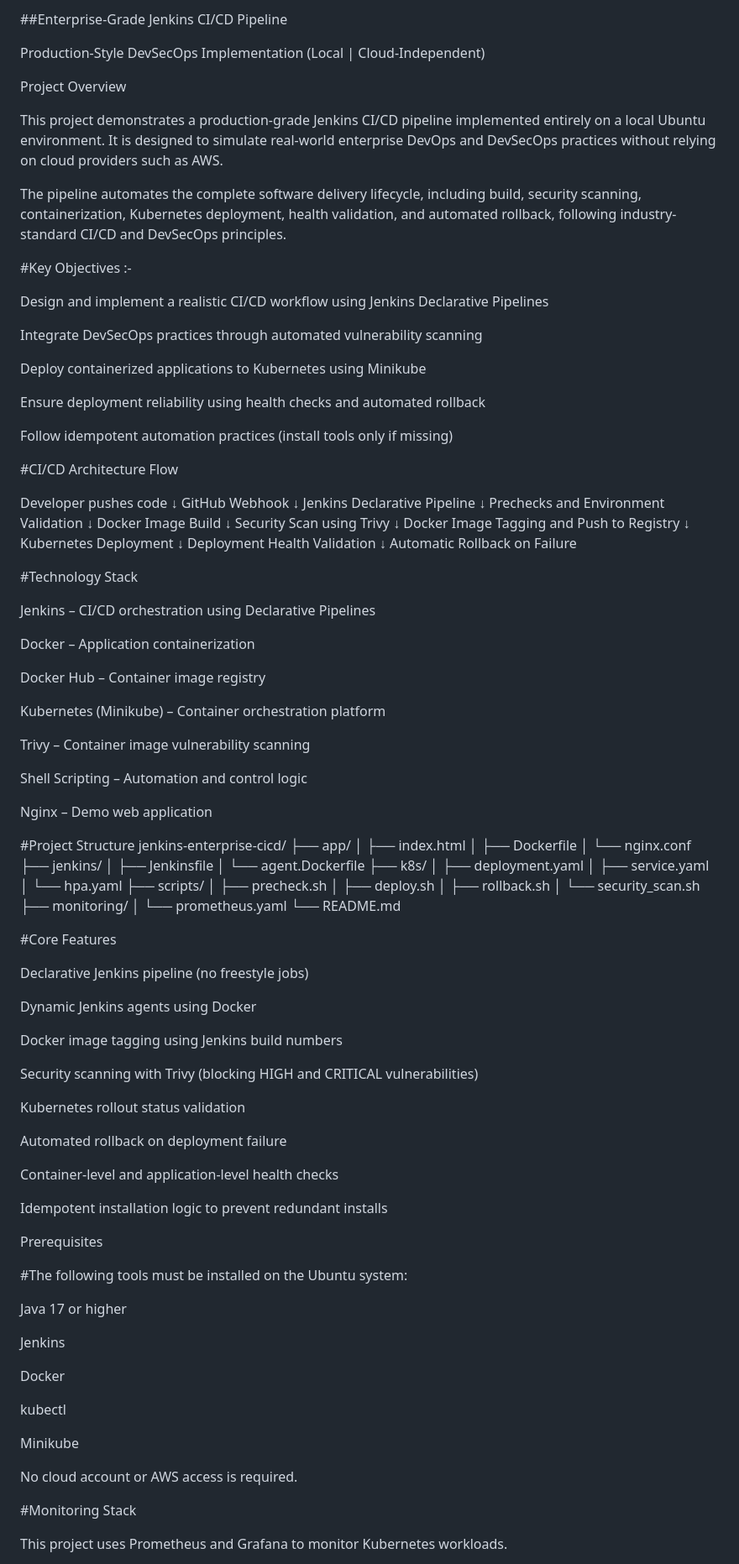
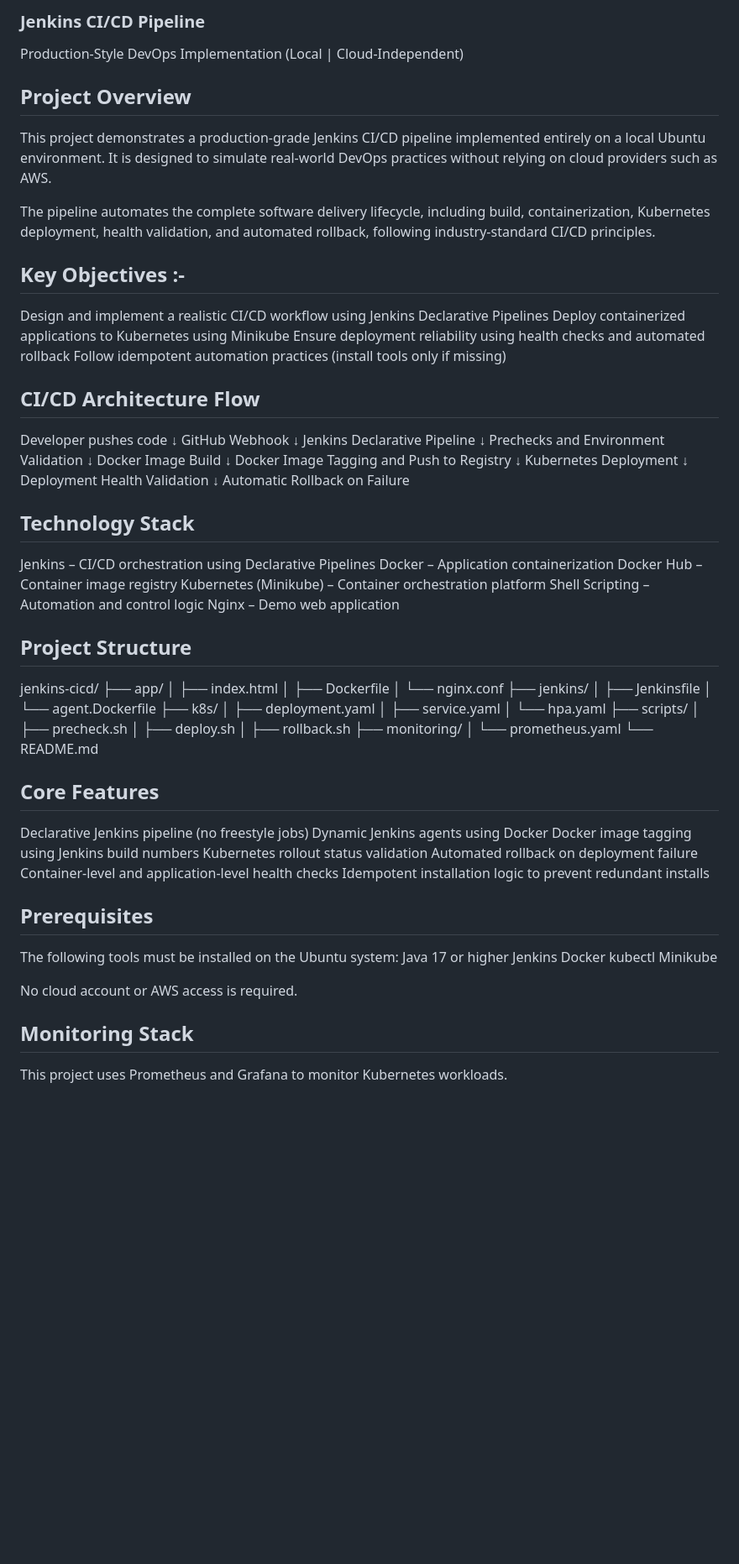
Before and after one commit to rahulrana16112005-design/jenkins-enterprise-cicd, a Markdown page: README.md, the part around one of its changes. Shown at 84% size. GitHub-like rendering; blank space fills up the shorter version.

```diff
--- a/README.md
+++ b/README.md
@@ -1,26 +1,19 @@
-##Enterprise-Grade Jenkins CI/CD Pipeline
+### Jenkins CI/CD Pipeline
 
-Production-Style DevSecOps Implementation (Local | Cloud-Independent)
+Production-Style DevOps Implementation (Local | Cloud-Independent)
 
-Project Overview
+## Project Overview
 
-This project demonstrates a production-grade Jenkins CI/CD pipeline implemented entirely on a local Ubuntu environment. It is designed to simulate real-world enterprise DevOps and DevSecOps practices without relying on cloud providers such as AWS.
+This project demonstrates a production-grade Jenkins CI/CD pipeline implemented entirely on a local Ubuntu environment. It is designed to simulate real-world DevOps practices without relying on cloud providers such as AWS.
 
-The pipeline automates the complete software delivery lifecycle, including build, security scanning, containerization, Kubernetes deployment, health validation, and automated rollback, following industry-standard CI/CD and DevSecOps principles.
+The pipeline automates the complete software delivery lifecycle, including build, containerization, Kubernetes deployment, health validation, and automated rollback, following industry-standard CI/CD principles.
 
-#Key Objectives :-
-
+## Key Objectives :-
 Design and implement a realistic CI/CD workflow using Jenkins Declarative Pipelines
-
-Integrate DevSecOps practices through automated vulnerability scanning
-
 Deploy containerized applications to Kubernetes using Minikube
-
 Ensure deployment reliability using health checks and automated rollback
-
 Follow idempotent automation practices (install tools only if missing)
-
-#CI/CD Architecture Flow
+## CI/CD Architecture Flow
 
 Developer pushes code
 ↓
@@ -32,8 +25,6 @@ Prechecks and Environment Validation
 ↓
 Docker Image Build
 ↓
-Security Scan using Trivy
-↓
 Docker Image Tagging and Push to Registry
 ↓
 Kubernetes Deployment
@@ -42,24 +33,15 @@ Deployment Health Validation
 ↓
 Automatic Rollback on Failure
 
-#Technology Stack
-
+## Technology Stack
 Jenkins – CI/CD orchestration using Declarative Pipelines
-
 Docker – Application containerization
-
 Docker Hub – Container image registry
-
 Kubernetes (Minikube) – Container orchestration platform
-
-Trivy – Container image vulnerability scanning
-
 Shell Scripting – Automation and control logic
-
 Nginx – Demo web application
-
-#Project Structure
-jenkins-enterprise-cicd/
+## Project Structure
+jenkins-cicd/
 ├── app/
 │   ├── index.html
 │   ├── Dockerfile
@@ -75,46 +57,28 @@ jenkins-enterprise-cicd/
 │   ├── precheck.sh
 │   ├── deploy.sh
 │   ├── rollback.sh
-│   └── security_scan.sh
 ├── monitoring/
 │   └── prometheus.yaml
 └── README.md
-
-#Core Features
-
+## Core Features
 Declarative Jenkins pipeline (no freestyle jobs)
-
 Dynamic Jenkins agents using Docker
-
 Docker image tagging using Jenkins build numbers
-
-Security scanning with Trivy (blocking HIGH and CRITICAL vulnerabilities)
-
 Kubernetes rollout status validation
-
 Automated rollback on deployment failure
-
 Container-level and application-level health checks
-
 Idempotent installation logic to prevent redundant installs
-
-Prerequisites
-
-#The following tools must be installed on the Ubuntu system:
-
+## Prerequisites
+The following tools must be installed on the Ubuntu system:
 Java 17 or higher
-
 Jenkins
-
 Docker
-
 kubectl
-
 Minikube
 
 No cloud account or AWS access is required.
 
-#Monitoring Stack
+## Monitoring Stack
 
 This project uses Prometheus and Grafana to monitor Kubernetes workloads.
 
```
Also changed, not shown: other parts of README.md (+25 -40 lines).
